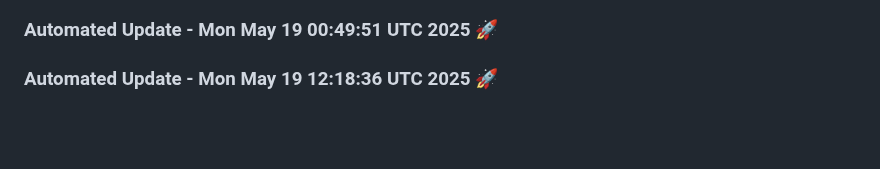
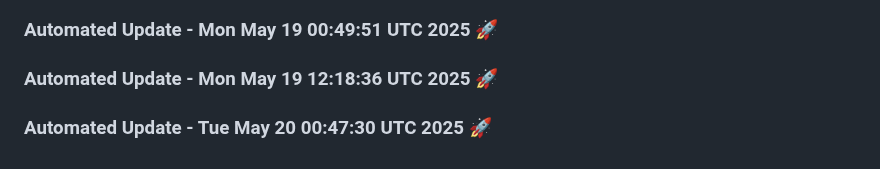
Before and after one commit to tanishq20011430/Web_App, a Markdown page: README.md, the part around the change. Rendered like a GitHub page; blank space fills up the shorter version.

Commit message:
Automated daily update: Tue May 20 00:47:30 UTC 2025

```diff
--- a/README.md
+++ b/README.md
@@ -658,3 +658,6 @@
 
 
 ### Automated Update - Mon May 19 12:18:36 UTC 2025 🚀
+
+
+### Automated Update - Tue May 20 00:47:30 UTC 2025 🚀
```
